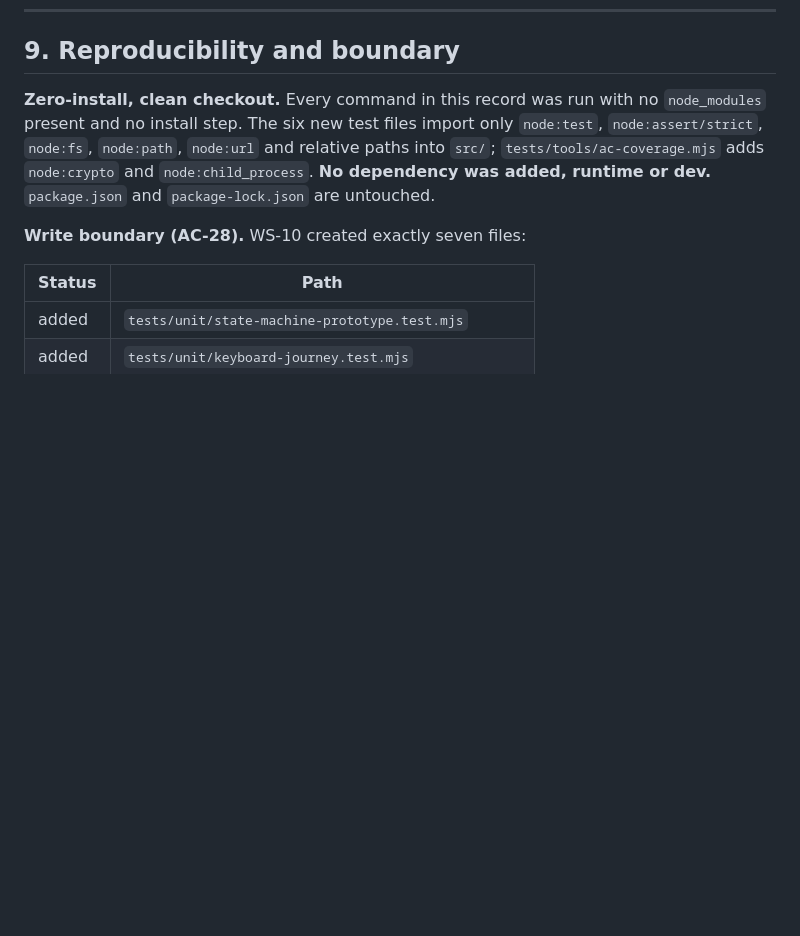
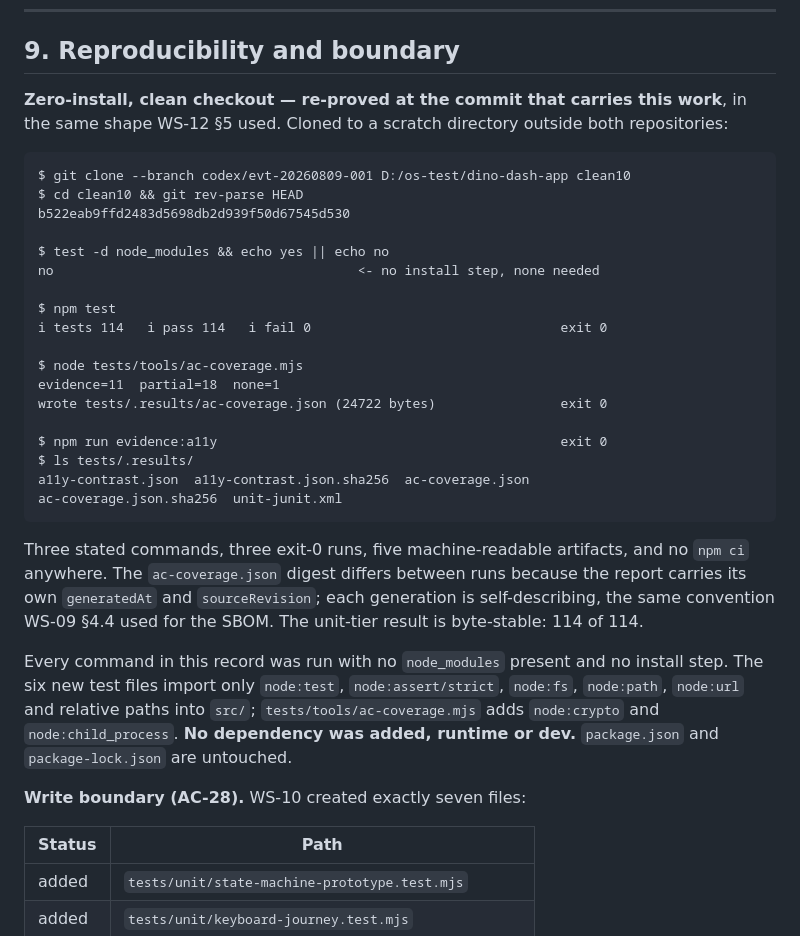
Before and after one commit to sajjad-dehghan/dino-dash, a Markdown page: docs/engineering/WS-10-quality-review.md, the part around the change. Drawn GitHub-style; blank space fills up the shorter version.

Commit message:
WS-10 Quality Engineering for DEVREQ-EVT-20260809-001: record the clean-checkout zero-install proof of the three stated commands at the commit that carries the new unit tier

````diff
--- a/docs/engineering/WS-10-quality-review.md
+++ b/docs/engineering/WS-10-quality-review.md
@@ -516,7 +516,36 @@ for the tier that exists is worth more than one inflated to cover a tier that do
 
 ## 9. Reproducibility and boundary
 
-**Zero-install, clean checkout.** Every command in this record was run with no
+**Zero-install, clean checkout — re-proved at the commit that carries this work**, in the
+same shape WS-12 §5 used. Cloned to a scratch directory outside both repositories:
+
+```
+$ git clone --branch codex/evt-20260809-001 D:/os-test/dino-dash-app clean10
+$ cd clean10 && git rev-parse HEAD
+b522eab9ffd2483d5698db2d939f50d67545d530
+
+$ test -d node_modules && echo yes || echo no
+no                                       <- no install step, none needed
+
+$ npm test
+ℹ tests 114   ℹ pass 114   ℹ fail 0                                exit 0
+
+$ node tests/tools/ac-coverage.mjs
+evidence=11  partial=18  none=1
+wrote tests/.results/ac-coverage.json (24722 bytes)                exit 0
+
+$ npm run evidence:a11y                                            exit 0
+$ ls tests/.results/
+a11y-contrast.json  a11y-contrast.json.sha256  ac-coverage.json
+ac-coverage.json.sha256  unit-junit.xml
+```
+
+Three stated commands, three exit-0 runs, five machine-readable artifacts, and no `npm ci`
+anywhere. The `ac-coverage.json` digest differs between runs because the report carries its
+own `generatedAt` and `sourceRevision`; each generation is self-describing, the same
+convention WS-09 §4.4 used for the SBOM. The unit-tier result is byte-stable: 114 of 114.
+
+Every command in this record was run with no
 `node_modules` present and no install step. The six new test files import only `node:test`,
 `node:assert/strict`, `node:fs`, `node:path`, `node:url` and relative paths into `src/`;
 `tests/tools/ac-coverage.mjs` adds `node:crypto` and `node:child_process`. **No dependency
````
